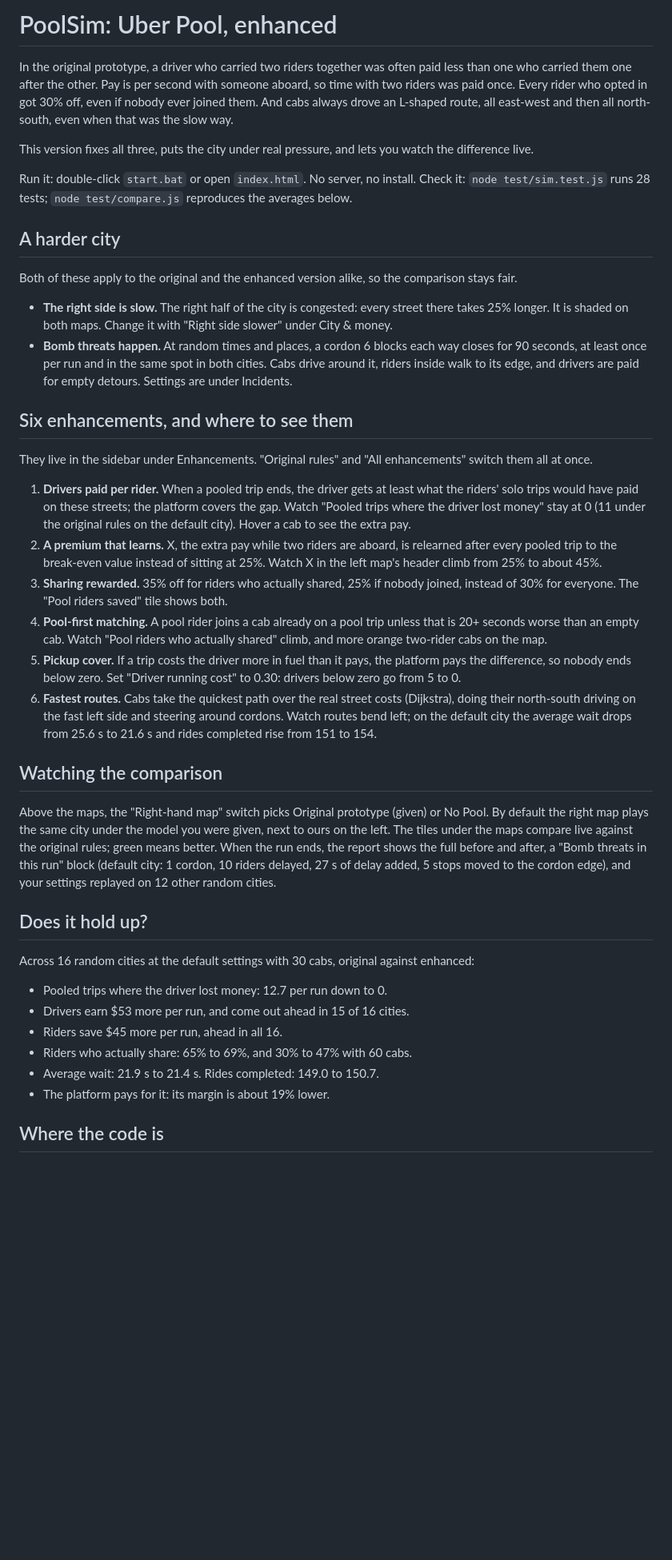
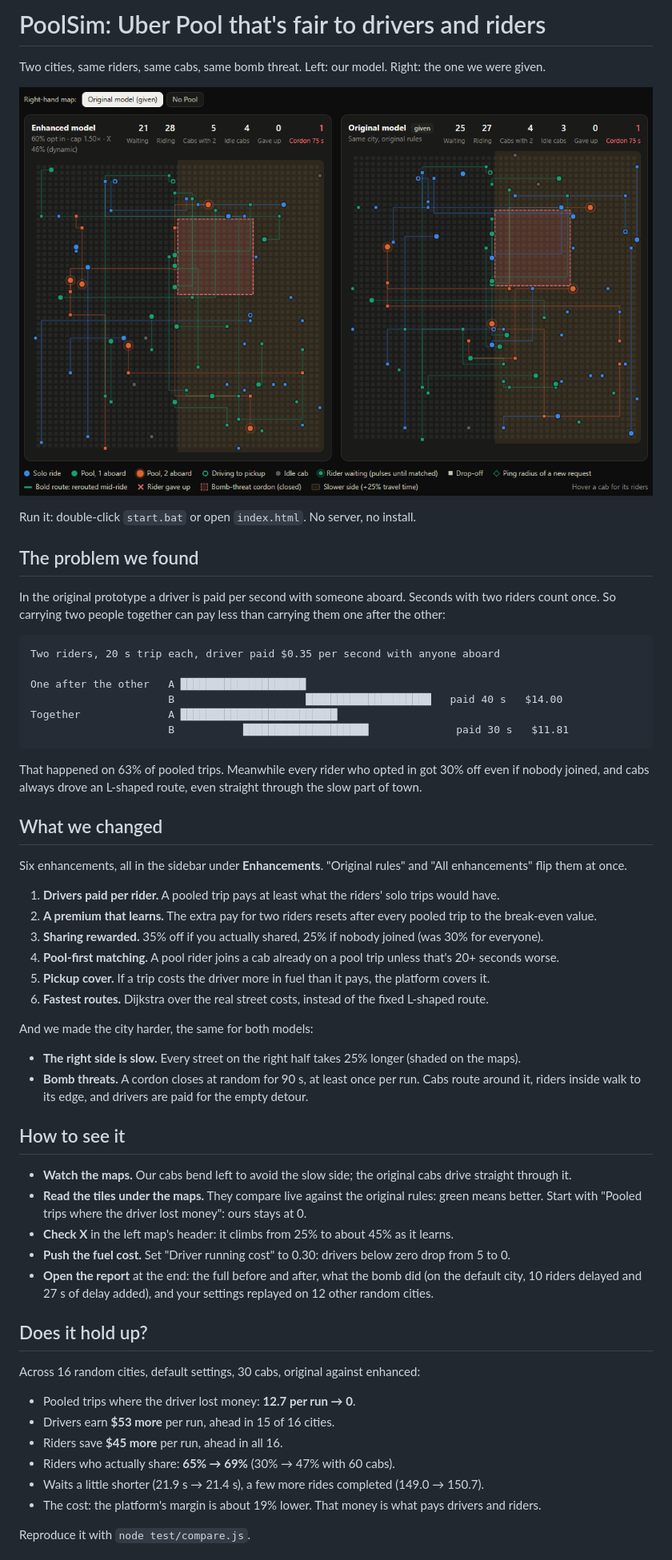
Before and after one commit to VeratrilS/uber-pool-sim, a Markdown page: README.md, the part around one of its changes. Shown at 80% size. Drawn GitHub-style; pictures changed too: docs/side-by-side.png (added); blank space fills up the shorter version.

Commit message:
README with side-by-side screenshot and pay diagram; tidy map titles

````diff
--- a/README.md
+++ b/README.md
@@ -1,62 +1,65 @@
-# PoolSim: Uber Pool, enhanced
+# PoolSim: Uber Pool that's fair to drivers and riders
 
-In the original prototype, a driver who carried two riders together was often paid less than one who carried them
-one after the other. Pay is per second with someone aboard, so time with two riders was paid once. Every rider who
-opted in got 30% off, even if nobody ever joined them. And cabs always drove an L-shaped route, all east-west and
-then all north-south, even when that was the slow way.
+Two cities, same riders, same cabs, same bomb threat. Left: our model. Right: the one we were given.
 
-This version fixes all three, puts the city under real pressure, and lets you watch the difference live.
+![The enhanced model (left) and the original model (right) playing the same city, with a bomb-threat cordon closed and the slow right side shaded](docs/side-by-side.png)
 
 Run it: double-click `start.bat` or open `index.html`. No server, no install.
-Check it: `node test/sim.test.js` runs 28 tests; `node test/compare.js` reproduces the averages below.
 
-## A harder city
+## The problem we found
 
-Both of these apply to the original and the enhanced version alike, so the comparison stays fair.
+In the original prototype a driver is paid per second with someone aboard. Seconds with two riders count once.
+So carrying two people together can pay less than carrying them one after the other:
 
-- **The right side is slow.** The right half of the city is congested: every street there takes 25% longer. It is
-  shaded on both maps. Change it with "Right side slower" under City & money.
-- **Bomb threats happen.** At random times and places, a cordon 6 blocks each way closes for 90 seconds, at least
-  once per run and in the same spot in both cities. Cabs drive around it, riders inside walk to its edge, and drivers
-  are paid for empty detours. Settings are under Incidents.
+```
+Two riders, 20 s trip each, driver paid $0.35 per second with anyone aboard
 
-## Six enhancements, and where to see them
+One after the other   A ████████████████████
+                      B                     ████████████████████   paid 40 s   $14.00
+Together              A █████████████████████████
+                      B           ████████████████████              paid 30 s   $11.81
+```
 
-They live in the sidebar under Enhancements. "Original rules" and "All enhancements" switch them all at once.
+That happened on 63% of pooled trips. Meanwhile every rider who opted in got 30% off even if nobody joined, and
+cabs always drove an L-shaped route, even straight through the slow part of town.
 
-1. **Drivers paid per rider.** When a pooled trip ends, the driver gets at least what the riders' solo trips would
-   have paid on these streets; the platform covers the gap. Watch "Pooled trips where the driver lost money" stay at
-   0 (11 under the original rules on the default city). Hover a cab to see the extra pay.
-2. **A premium that learns.** X, the extra pay while two riders are aboard, is relearned after every pooled trip to
-   the break-even value instead of sitting at 25%. Watch X in the left map's header climb from 25% to about 45%.
-3. **Sharing rewarded.** 35% off for riders who actually shared, 25% if nobody joined, instead of 30% for everyone.
-   The "Pool riders saved" tile shows both.
-4. **Pool-first matching.** A pool rider joins a cab already on a pool trip unless that is 20+ seconds worse than an
-   empty cab. Watch "Pool riders who actually shared" climb, and more orange two-rider cabs on the map.
-5. **Pickup cover.** If a trip costs the driver more in fuel than it pays, the platform pays the difference, so
-   nobody ends below zero. Set "Driver running cost" to 0.30: drivers below zero go from 5 to 0.
-6. **Fastest routes.** Cabs take the quickest path over the real street costs (Dijkstra), doing their north-south
-   driving on the fast left side and steering around cordons. Watch routes bend left; on the default city the
-   average wait drops from 25.6 s to 21.6 s and rides completed rise from 151 to 154.
+## What we changed
 
-## Watching the comparison
+Six enhancements, all in the sidebar under **Enhancements**. "Original rules" and "All enhancements" flip them at once.
 
-Above the maps, the "Right-hand map" switch picks Original prototype (given) or No Pool. By default the right map
-plays the same city under the model you were given, next to ours on the left. The tiles under the maps compare live against the original
-rules; green means better. When the run ends, the report shows the full before and after, a "Bomb threats in this
-run" block (default city: 1 cordon, 10 riders delayed, 27 s of delay added, 5 stops moved to the cordon edge), and
-your settings replayed on 12 other random cities.
+1. **Drivers paid per rider.** A pooled trip pays at least what the riders' solo trips would have.
+2. **A premium that learns.** The extra pay for two riders resets after every pooled trip to the break-even value.
+3. **Sharing rewarded.** 35% off if you actually shared, 25% if nobody joined (was 30% for everyone).
+4. **Pool-first matching.** A pool rider joins a cab already on a pool trip unless that's 20+ seconds worse.
+5. **Pickup cover.** If a trip costs the driver more in fuel than it pays, the platform covers it.
+6. **Fastest routes.** Dijkstra over the real street costs, instead of the fixed L-shaped route.
+
+And we made the city harder, the same for both models:
+
+- **The right side is slow.** Every street on the right half takes 25% longer (shaded on the maps).
+- **Bomb threats.** A cordon closes at random for 90 s, at least once per run. Cabs route around it, riders inside
+  walk to its edge, and drivers are paid for the empty detour.
+
+## How to see it
+
+- **Watch the maps.** Our cabs bend left to avoid the slow side; the original cabs drive straight through it.
+- **Read the tiles under the maps.** They compare live against the original rules: green means better. Start with
+  "Pooled trips where the driver lost money": ours stays at 0.
+- **Check X** in the left map's header: it climbs from 25% to about 45% as it learns.
+- **Push the fuel cost.** Set "Driver running cost" to 0.30: drivers below zero drop from 5 to 0.
+- **Open the report** at the end: the full before and after, what the bomb did (on the default city, 10 riders
+  delayed and 27 s of delay added), and your settings replayed on 12 other random cities.
 
 ## Does it hold up?
 
-Across 16 random cities at the default settings with 30 cabs, original against enhanced:
+Across 16 random cities, default settings, 30 cabs, original against enhanced:
 
-- Pooled trips where the driver lost money: 12.7 per run down to 0.
-- Drivers earn $53 more per run, and come out ahead in 15 of 16 cities.
-- Riders save $45 more per run, ahead in all 16.
-- Riders who actually share: 65% to 69%, and 30% to 47% with 60 cabs.
-- Average wait: 21.9 s to 21.4 s. Rides completed: 149.0 to 150.7.
-- The platform pays for it: its margin is about 19% lower.
+- Pooled trips where the driver lost money: **12.7 per run → 0**.
+- Drivers earn **$53 more** per run, ahead in 15 of 16 cities.
+- Riders save **$45 more** per run, ahead in all 16.
+- Riders who actually share: **65% → 69%** (30% → 47% with 60 cabs).
+- Waits a little shorter (21.9 s → 21.4 s), a few more rides completed (149.0 → 150.7).
+- The cost: the platform's margin is about 19% lower. That money is what pays drivers and riders.
 
-## Where the code is
+Reproduce it with `node test/compare.js`.
 
````
Also changed, not shown: other parts of README.md (+9 -6 lines), 2 other files.
